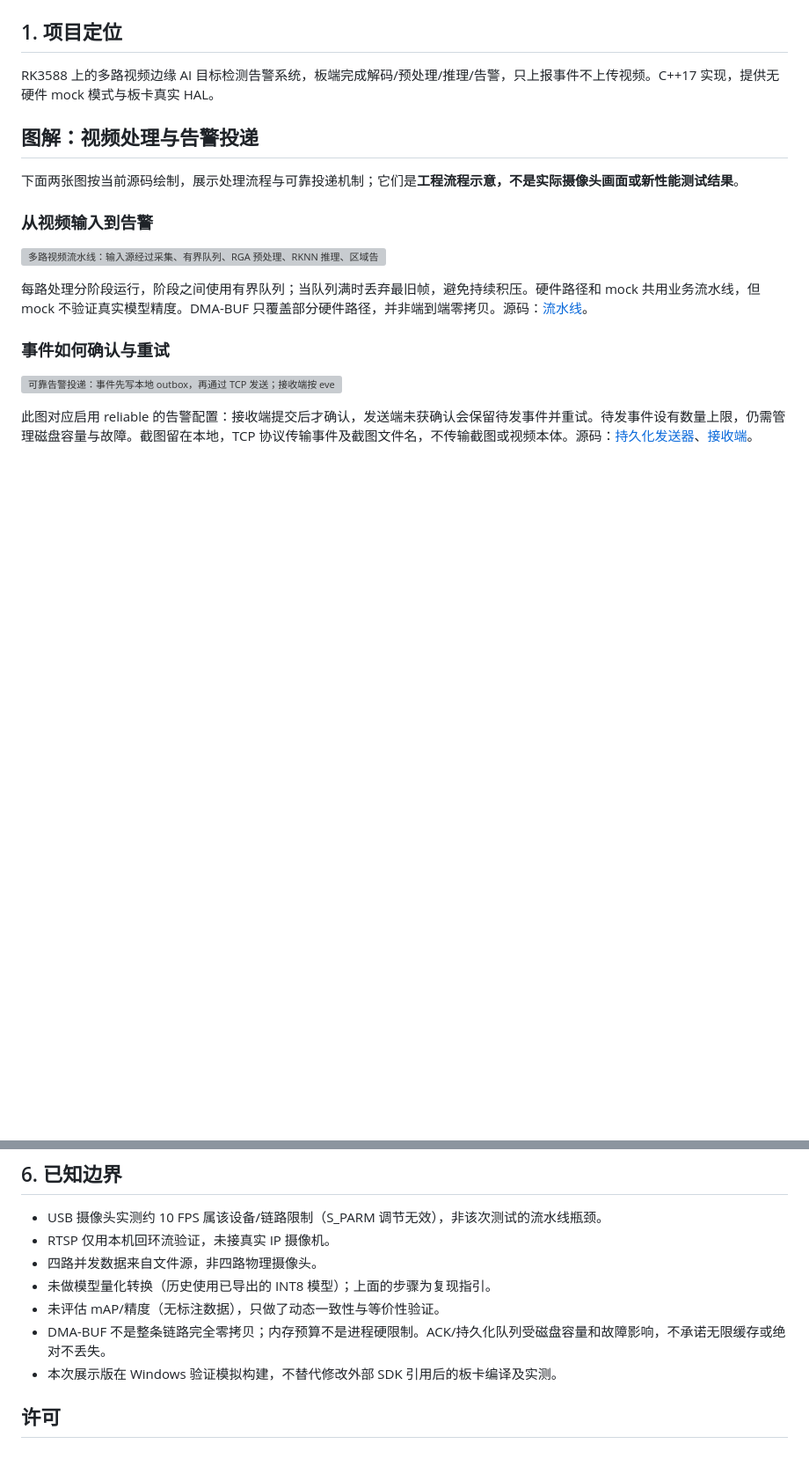
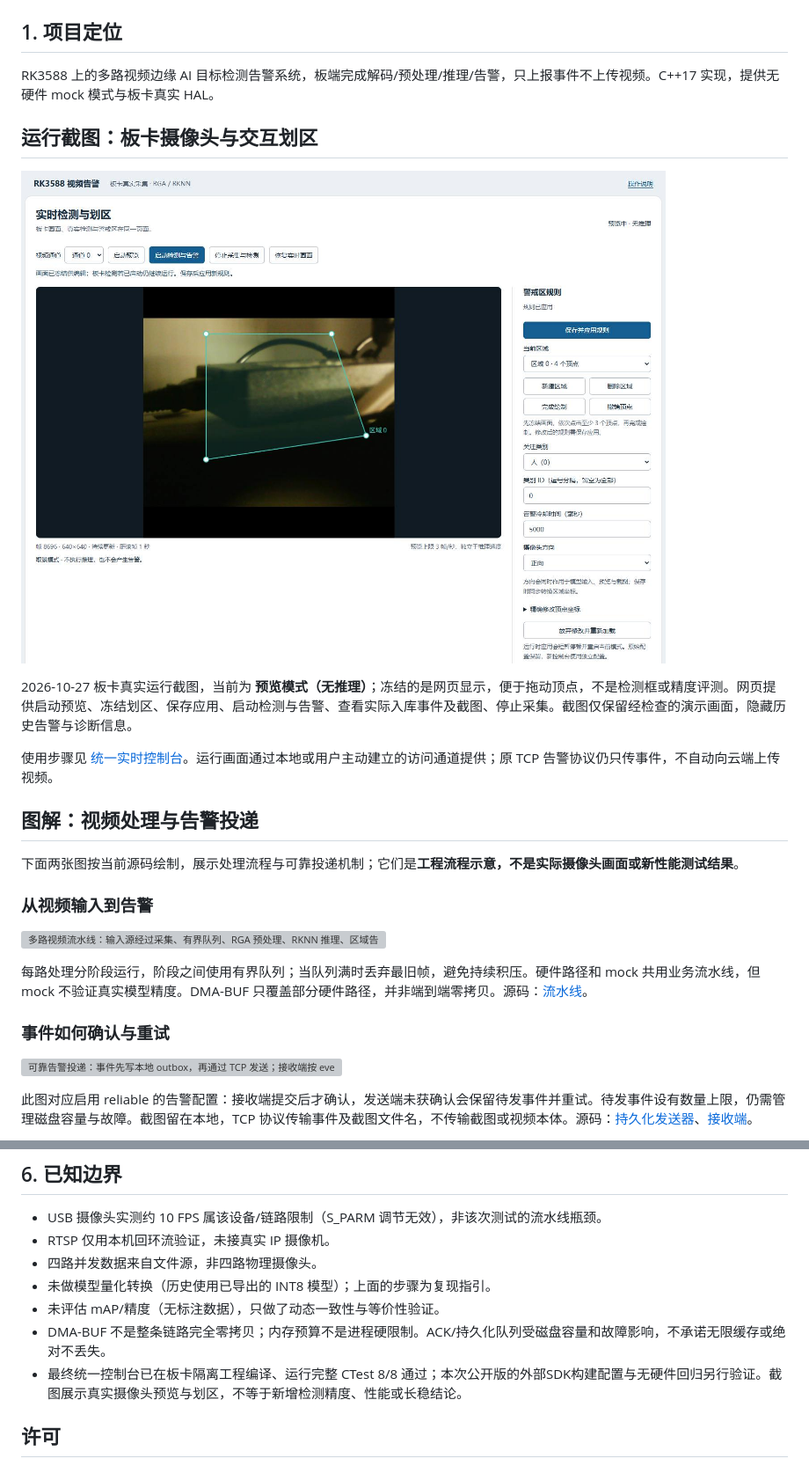
Before and after one commit to 3355-del/rk3588-multi-stream-alarm, a Markdown page: README.md, 2 parts joined by grey strips. Shown at 88% size. GitHub-like rendering; pictures changed too: docs/images/board-live-preview.jpg (added); blank space fills up the shorter version; grey boxes are pictures that could not be loaded.

Commit message:
新增统一实时控制台、交互划区与板卡运行截图
公开版干净克隆构建成功，CTest 8/8通过。运行截图为真实板卡预览及冻结划区模式，不作为推理精度或性能证明。

```diff
--- a/README.md
+++ b/README.md
@@ -3,6 +3,14 @@
 ## 1. 项目定位
 
 RK3588 上的多路视频边缘 AI 目标检测告警系统，板端完成解码/预处理/推理/告警，只上报事件不上传视频。C++17 实现，提供无硬件 mock 模式与板卡真实 HAL。
+
+## 运行截图：板卡摄像头与交互划区
+
+![Orange Pi 5 实际运行的统一控制台：摄像头预览、正向图像和可编辑多边形警戒区](docs/images/board-live-preview.jpg)
+
+2026-10-27 板卡真实运行截图，当前为 **预览模式（无推理）**；冻结的是网页显示，便于拖动顶点，不是检测框或精度评测。网页提供启动预览、冻结划区、保存应用、启动检测与告警、查看实际入库事件及截图、停止采集。截图仅保留经检查的演示画面，隐藏历史告警与诊断信息。
+
+使用步骤见 [统一实时控制台](docs/live-console.md)。运行画面通过本地或用户主动建立的访问通道提供；原 TCP 告警协议仍只传事件，不自动向云端上传视频。
 
 ## 图解：视频处理与告警投递
 
@@ -131,7 +139,7 @@ ctest --test-dir build-board --output-on-failure
 - 未做模型量化转换（历史使用已导出的 INT8 模型）；上面的步骤为复现指引。
 - 未评估 mAP/精度（无标注数据），只做了动态一致性与等价性验证。
 - DMA-BUF 不是整条链路完全零拷贝；内存预算不是进程硬限制。ACK/持久化队列受磁盘容量和故障影响，不承诺无限缓存或绝对不丢失。
-- 本次展示版在 Windows 验证模拟构建，不替代修改外部 SDK 引用后的板卡编译及实测。
+- 最终统一控制台已在板卡隔离工程编译、运行完整 CTest 8/8 通过；本次公开版的外部SDK构建配置与无硬件回归另行验证。截图展示真实摄像头预览与划区，不等于新增检测精度、性能或长稳结论。
 
 ## 许可
 
```
Also changed, not shown: docs/live-console.md (added, +49 -0 lines), 12 other files.
